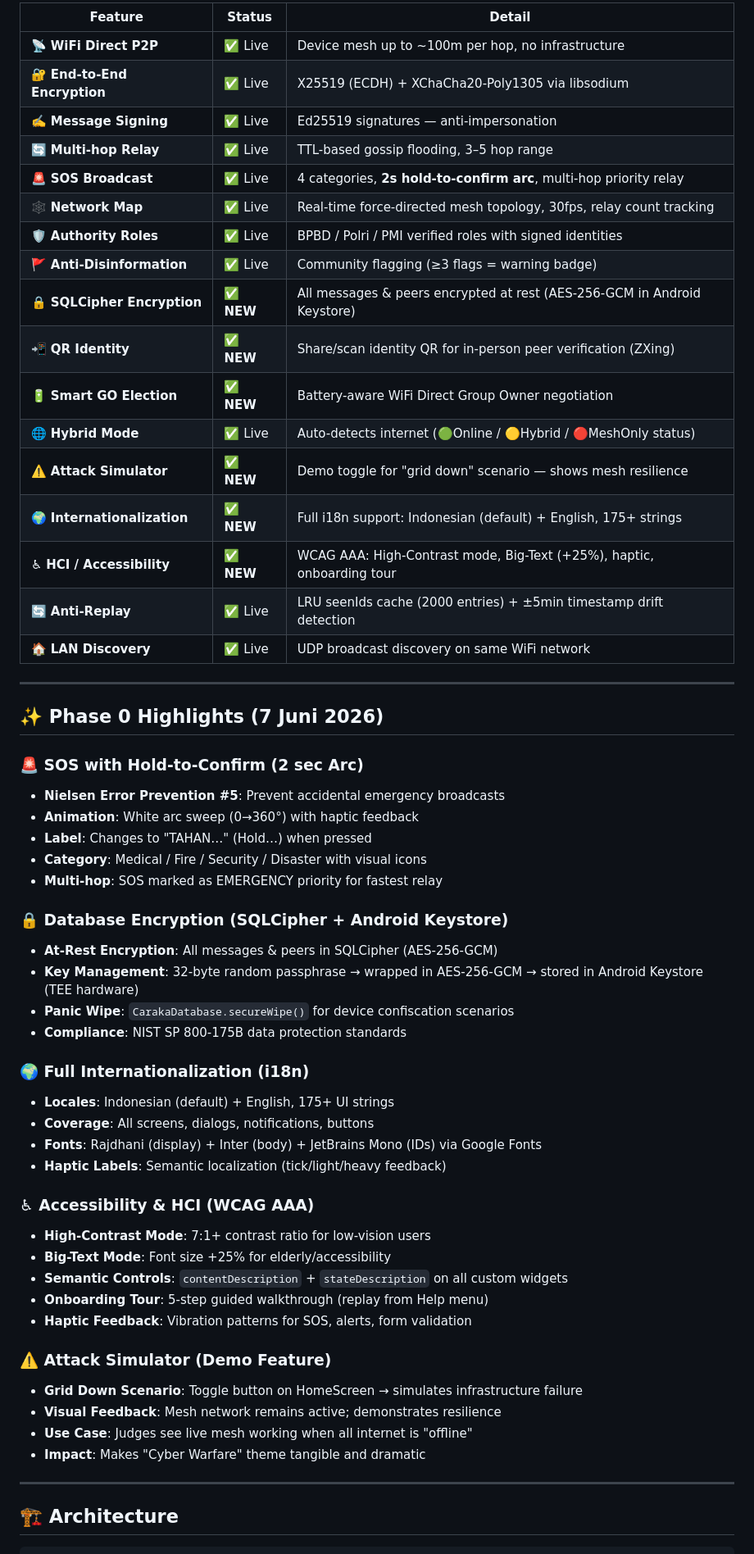
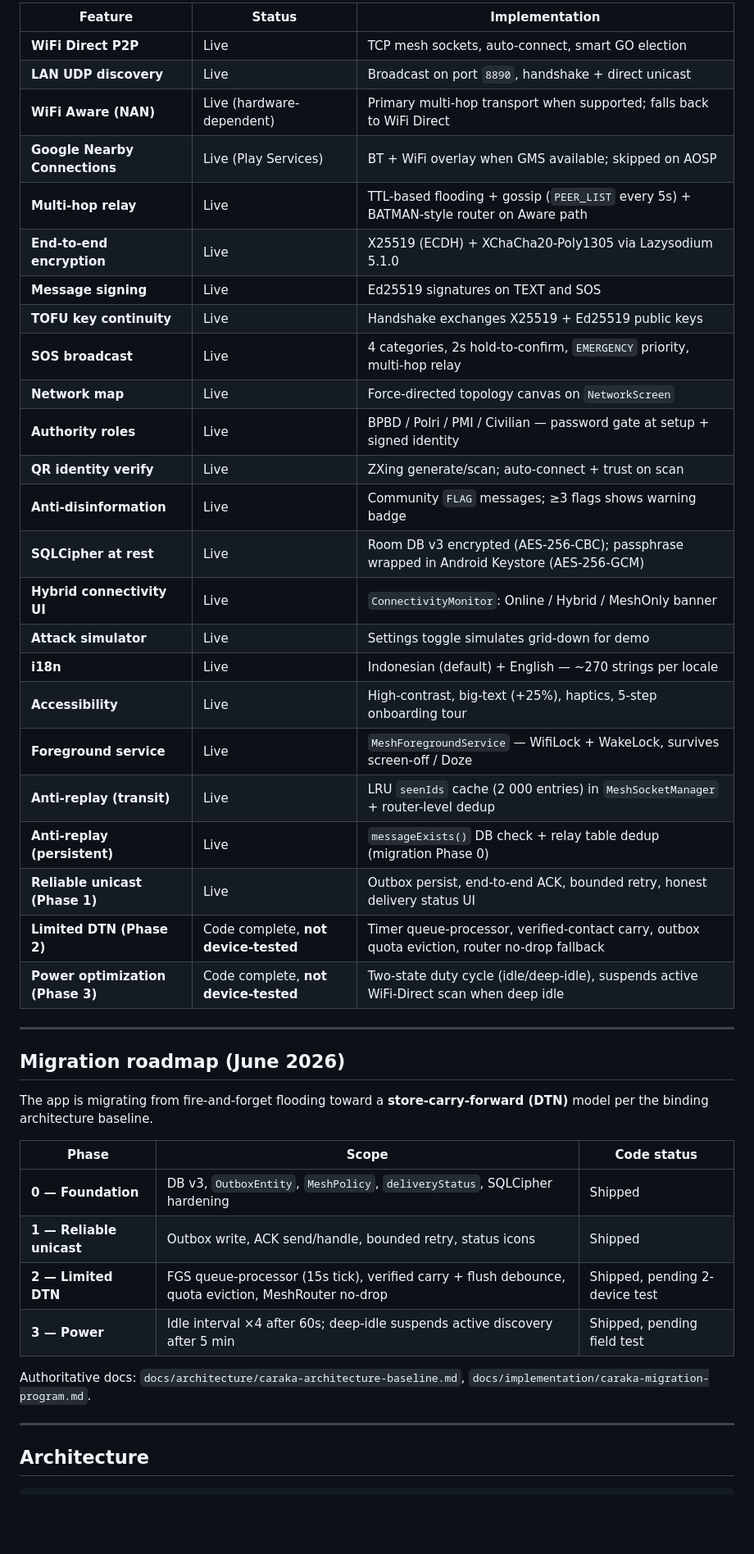
Before and after one commit to 0xAre/Caraka-SuperApp, a Markdown page: README.md, the part around one of its changes. Shown at 82% size. GitHub-like rendering; blank space fills up the shorter version.

Commit message:
docs: update README with accurate codebase state and migration status

````diff
--- a/README.md
+++ b/README.md
@@ -30,62 +33,48 @@ CARAKA fills the critical gap: **a secure, fully-offline mesh network that works
 
-| Feature | Status | Detail |
-|---------|--------|--------|
-| 📡 **WiFi Direct P2P** | ✅ Live | Device mesh up to ~100m per hop, no infrastructure |
-| 🔐 **End-to-End Encryption** | ✅ Live | X25519 (ECDH) + XChaCha20-Poly1305 via libsodium |
-| ✍️ **Message Signing** | ✅ Live | Ed25519 signatures — anti-impersonation |
-| 🔄 **Multi-hop Relay** | ✅ Live | TTL-based gossip flooding, 3–5 hop range |
-| 🚨 **SOS Broadcast** | ✅ Live | 4 categories, **2s hold-to-confirm arc**, multi-hop priority relay |
-| 🕸️ **Network Map** | ✅ Live | Real-time force-directed mesh topology, 30fps, relay count tracking |
-| 🛡️ **Authority Roles** | ✅ Live | BPBD / Polri / PMI verified roles with signed identities |
-| 🚩 **Anti-Disinformation** | ✅ Live | Community flagging (≥3 flags = warning badge) |
-| 🔒 **SQLCipher Encryption** | ✅ **NEW** | All messages & peers encrypted at rest (AES-256-GCM in Android Keystore) |
-| 📲 **QR Identity** | ✅ **NEW** | Share/scan identity QR for in-person peer verification (ZXing) |
-| 🔋 **Smart GO Election** | ✅ **NEW** | Battery-aware WiFi Direct Group Owner negotiation |
-| 🌐 **Hybrid Mode** | ✅ Live | Auto-detects internet (🟢Online / 🟡Hybrid / 🔴MeshOnly status) |
-| ⚠️ **Attack Simulator** | ✅ **NEW** | Demo toggle for "grid down" scenario — shows mesh resilience |
-| 🌍 **Internationalization** | ✅ **NEW** | Full i18n support: Indonesian (default) + English, 175+ strings |
-| ♿ **HCI / Accessibility** | ✅ **NEW** | WCAG AAA: High-Contrast mode, Big-Text (+25%), haptic, onboarding tour |
-| 🔄 **Anti-Replay** | ✅ Live | LRU seenIds cache (2000 entries) + ±5min timestamp drift detection |
-| 🏠 **LAN Discovery** | ✅ Live | UDP broadcast discovery on same WiFi network |
+| Feature | Status | Implementation |
+|---------|--------|----------------|
+| **WiFi Direct P2P** | Live | TCP mesh sockets, auto-connect, smart GO election |
+| **LAN UDP discovery** | Live | Broadcast on port `8890`, handshake + direct unicast |
+| **WiFi Aware (NAN)** | Live (hardware-dependent) | Primary multi-hop transport when supported; falls back to WiFi Direct |
+| **Google Nearby Connections** | Live (Play Services) | BT + WiFi overlay when GMS available; skipped on AOSP |
+| **Multi-hop relay** | Live | TTL-based flooding + gossip (`PEER_LIST` every 5s) + BATMAN-style router on Aware path |
+| **End-to-end encryption** | Live | X25519 (ECDH) + XChaCha20-Poly1305 via Lazysodium 5.1.0 |
+| **Message signing** | Live | Ed25519 signatures on TEXT and SOS |
+| **TOFU key continuity** | Live | Handshake exchanges X25519 + Ed25519 public keys |
+| **SOS broadcast** | Live | 4 categories, 2s hold-to-confirm, `EMERGENCY` priority, multi-hop relay |
+| **Network map** | Live | Force-directed topology canvas on `NetworkScreen` |
+| **Authority roles** | Live | BPBD / Polri / PMI / Civilian — password gate at setup + signed identity |
+| **QR identity verify** | Live | ZXing generate/scan; auto-connect + trust on scan |
+| **Anti-disinformation** | Live | Community `FLAG` messages; ≥3 flags shows warning badge |
+| **SQLCipher at rest** | Live | Room DB v3 encrypted (AES-256-CBC); passphrase wrapped in Android Keystore (AES-256-GCM) |
+| **Hybrid connectivity UI** | Live | `ConnectivityMonitor`: Online / Hybrid / MeshOnly banner |
+| **Attack simulator** | Live | Settings toggle simulates grid-down for demo |
+| **i18n** | Live | Indonesian (default) + English — ~270 strings per locale |
+| **Accessibility** | Live | High-contrast, big-text (+25%), haptics, 5-step onboarding tour |
+| **Foreground service** | Live | `MeshForegroundService` — WifiLock + WakeLock, survives screen-off / Doze |
+| **Anti-replay (transit)** | Live | LRU `seenIds` cache (2 000 entries) in `MeshSocketManager` + router-level dedup |
+| **Anti-replay (persistent)** | Live | `messageExists()` DB check + relay table dedup (migration Phase 0) |
+| **Reliable unicast (Phase 1)** | Live | Outbox persist, end-to-end ACK, bounded retry, honest delivery status UI |
+| **Limited DTN (Phase 2)** | Code complete, **not device-tested** | Timer queue-processor, verified-contact carry, outbox quota eviction, router no-drop fallback |
+| **Power optimization (Phase 3)** | Code complete, **not device-tested** | Two-state duty cycle (idle/deep-idle), suspends active WiFi-Direct scan when deep idle |
 
 ---
 
-## ✨ Phase 0 Highlights (7 Juni 2026)
+## Migration roadmap (June 2026)
 
-### 🚨 SOS with Hold-to-Confirm (2 sec Arc)
-- **Nielsen Error Prevention #5**: Prevent accidental emergency broadcasts
-- **Animation**: White arc sweep (0→360°) with haptic feedback
-- **Label**: Changes to "TAHAN…" (Hold…) when pressed
-- **Category**: Medical / Fire / Security / Disaster with visual icons
-- **Multi-hop**: SOS marked as EMERGENCY priority for fastest relay
+The app is migrating from fire-and-forget flooding toward a **store-carry-forward (DTN)** model per the binding architecture baseline.
 
-### 🔒 Database Encryption (SQLCipher + Android Keystore)
-- **At-Rest Encryption**: All messages & peers in SQLCipher (AES-256-GCM)
-- **Key Management**: 32-byte random passphrase → wrapped in AES-256-GCM → stored in Android Keystore (TEE hardware)
-- **Panic Wipe**: `CarakaDatabase.secureWipe()` for device confiscation scenarios
-- **Compliance**: NIST SP 800-175B data protection standards
+| Phase | Scope | Code status |
+|-------|-------|-------------|
+| **0 — Foundation** | DB v3, `OutboxEntity`, `MeshPolicy`, `deliveryStatus`, SQLCipher hardening | Shipped |
+| **1 — Reliable unicast** | Outbox write, ACK send/handle, bounded retry, status icons | Shipped |
+| **2 — Limited DTN** | FGS queue-processor (15s tick), verified carry + flush debounce, quota eviction, MeshRouter no-drop | Shipped, pending 2-device test |
+| **3 — Power** | Idle interval ×4 after 60s; deep-idle suspends active discovery after 5 min | Shipped, pending field test |
 
-### 🌍 Full Internationalization (i18n)
-- **Locales**: Indonesian (default) + English, 175+ UI strings
-- **Coverage**: All screens, dialogs, notifications, buttons
-- **Fonts**: Rajdhani (display) + Inter (body) + JetBrains Mono (IDs) via Google Fonts
-- **Haptic Labels**: Semantic localization (tick/light/heavy feedback)
-
-### ♿ Accessibility & HCI (WCAG AAA)
-- **High-Contrast Mode**: 7:1+ contrast ratio for low-vision users
-- **Big-Text Mode**: Font size +25% for elderly/accessibility
-- **Semantic Controls**: `contentDescription` + `stateDescription` on all custom widgets
-- **Onboarding Tour**: 5-step guided walkthrough (replay from Help menu)
-- **Haptic Feedback**: Vibration patterns for SOS, alerts, form validation
-
-### ⚠️ Attack Simulator (Demo Feature)
-- **Grid Down Scenario**: Toggle button on HomeScreen → simulates infrastructure failure
-- **Visual Feedback**: Mesh network remains active; demonstrates resilience
-- **Use Case**: Judges see live mesh working when all internet is "offline"
-- **Impact**: Makes "Cyber Warfare" theme tangible and dramatic
+Authoritative docs: `docs/architecture/caraka-architecture-baseline.md`, `docs/implementation/caraka-migration-program.md`.
 
 ---
 
-## 🏗️ Architecture
+## Architecture
 
 ```
````
Also changed, not shown: other parts of README.md (+178 -228 lines).
